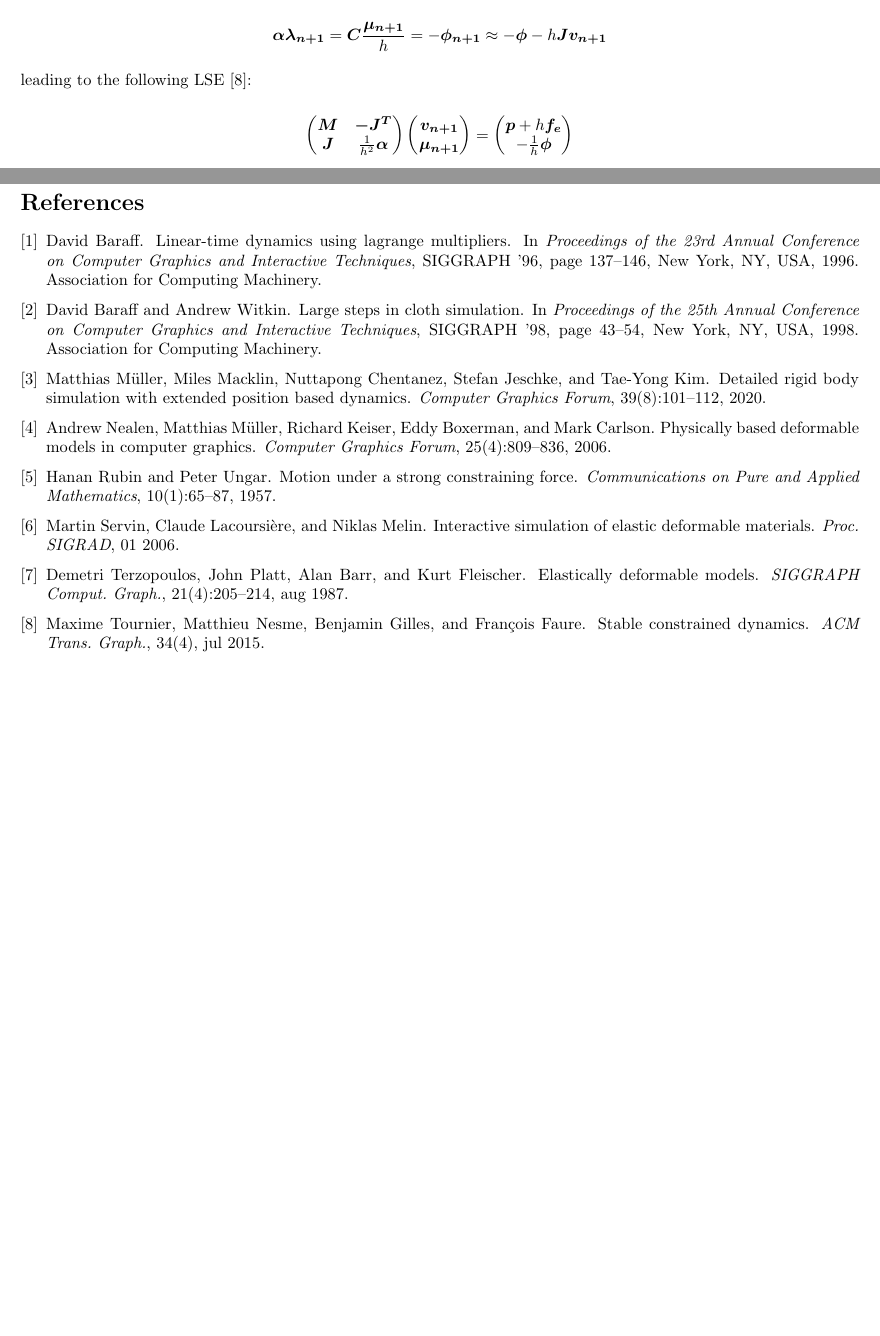
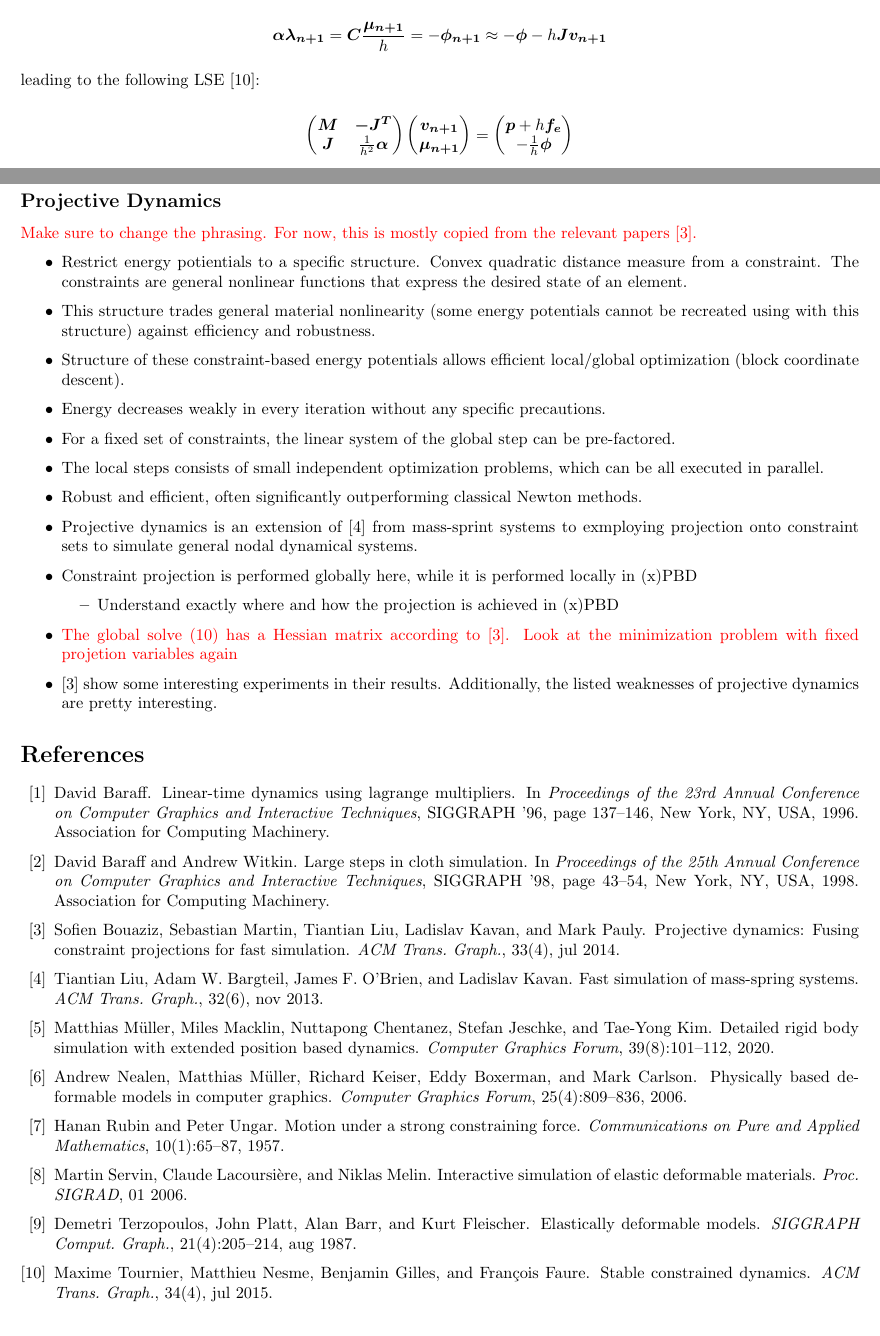
Before and after one commit to dzenaut/thesis, a LaTeX thesis (thesis_dennis_ledwon.tex, which reads bibliography/references.bib): two parts of pages 4 and 5 of 5 before the commit and two parts of pages 4 and 5 of 6 after it, joined at a grey line, cut so that both start at the same text, the shorter picture padded with empty space. Compiled offline with pdfLaTeX.

Commit message:
some notes on projective dynamics

```diff
--- a/bibliography/references.bib
+++ b/bibliography/references.bib
@@ -139,3 +139,8 @@
     eprint = {https://onlinelibrary.wiley.com/doi/pdf/10.1002/cpa.3160100103},
     year = {1957}
 }
+
+@article{bouaziz2014,
+    author = {Bouaziz, Sofien and Martin, Sebastian and Liu, Tiantian and Kavan, Ladislav and Pauly, Mark},
+    title = {Projective Dynamics: Fusing Constraint Projections for Fast Simulation},
+    year = {2014},
@@ -141,0 +150,2 @@
+    volume = {33},
+    number = {4},
@@ -141,0 +157 @@
+    month = {jul},
@@ -141,0 +166 @@
+year = {2013},
@@ -141,0 +170,2 @@
+volume = {32},
+number = {6},
@@ -141,0 +177 @@
+month = {nov},
--- a/thesis_dennis_ledwon.tex
+++ b/thesis_dennis_ledwon.tex
@@ -294,6 +294,35 @@ stiffness terms are exchanged for small entries in terms of inverse stiffness, w
     estimations made in that derivation. In particular the mean of a function $f$ over and interval $(a, b)$ is defined as $\frac{1}{b-a}
     \int_a^b f(x) dx$, so what they are saying does not make a lot of sense.}
 
+
+\subsection*{Projective Dynamics}
+
+\textcolor{red}{Make sure to change the phrasing. For now, this is mostly copied from the relevant papers \cite{bouaziz2014}.}
+
+\begin{itemize}
+    \item Restrict energy potientials to a specific structure. Convex quadratic distance measure from a constraint. The constraints are general
+        nonlinear functions that express the desired state of an element.
+    \item This structure trades general material nonlinearity (some energy potentials cannot be recreated using with this structure) against
+        efficiency and robustness.
+    \item Structure of these constraint-based energy potentials allows efficient local/global optimization (block coordinate descent).
+    \item Energy decreases weakly in every iteration without any specific precautions.
+    \item For a fixed set of constraints, the linear system of the global step can be pre-factored.
+    \item The local steps consists of small independent optimization problems, which can be all executed in parallel.
+    \item Robust and efficient, often significantly outperforming classical Newton methods.
+    \item Projective dynamics is an extension of \cite{liu2013} from mass-sprint systems to exmploying projection onto constraint sets to
+        simulate general nodal dynamical systems.
+    \item Constraint projection is performed globally here, while it is performed locally in (x)PBD
+        \begin{itemize}
+            \item Understand exactly where and how the projection is achieved in (x)PBD
+        \end{itemize}
+
+    \item \textcolor{red}{The global solve (10) has a Hessian matrix according to \cite{bouaziz2014}. Look at the minimization problem with
+        fixed projetion variables again }
+
+    \item \cite{bouaziz2014} show some interesting experiments in their results. Additionally, the listed weaknesses of projective dynamics are
+        pretty interesting.
+\end{itemize}
+
 % Bibliography ------------------------------------------------------------------------
 
 \bibliographystyle{plain}
```
Also changed, not shown: thesis_dennis_ledwon.pdf, bibliography/references.bib (28 more changed lines).
